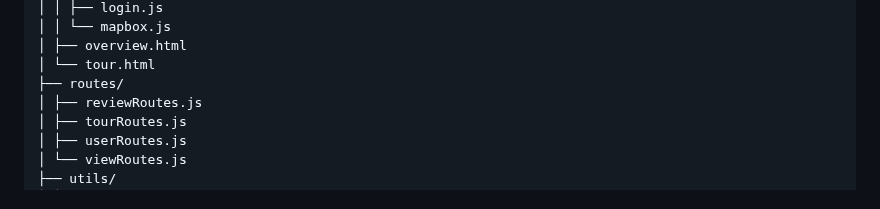
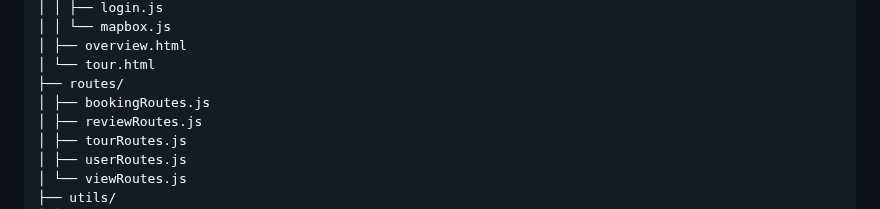
Before and after one commit to TVATDCI/natours-2025, a Markdown page: README.md, the part around the change. Drawn GitHub-style.

Commit message:
feature: folder structure bookingRoutes.js

```diff
--- a/README.md
+++ b/README.md
@@ -242,6 +242,7 @@ project-root/
 │ ├── overview.html
 │ └── tour.html
 ├── routes/
+│ ├── bookingRoutes.js
 │ ├── reviewRoutes.js
 │ ├── tourRoutes.js
 │ ├── userRoutes.js
```
